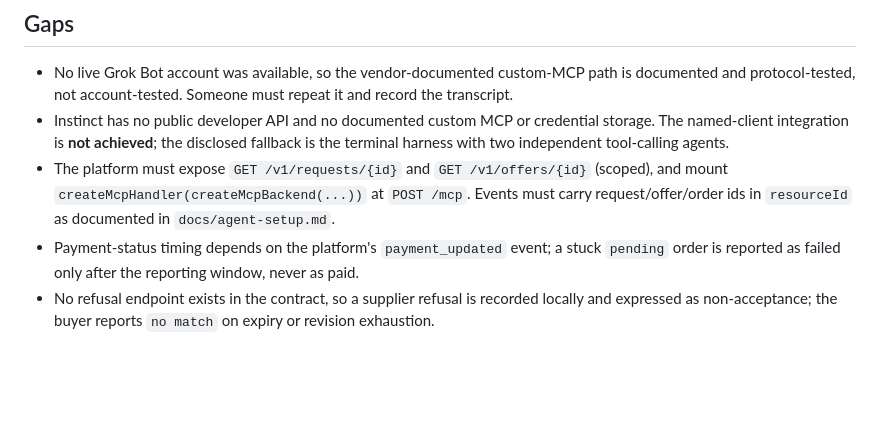
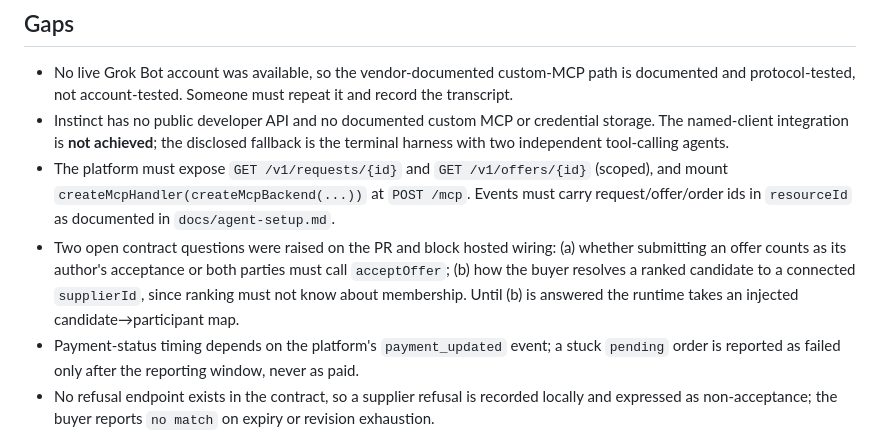
Before and after one commit to Concorde002/agent-marketplace, a Markdown page: docs/workstreams/agents.md, the part around the change. Rendered like a GitHub page; blank space fills up the shorter version.

Commit message:
docs(agents): record the two open platform contract questions

```diff
--- a/docs/workstreams/agents.md
+++ b/docs/workstreams/agents.md
@@ -72,6 +72,10 @@ A real `@modelcontextprotocol/sdk` 1.28.0 client completed `initialize`, `tools/
 - The platform must expose `GET /v1/requests/{id}` and `GET /v1/offers/{id}` (scoped), and mount
   `createMcpHandler(createMcpBackend(...))` at `POST /mcp`. Events must carry request/offer/order ids
   in `resourceId` as documented in `docs/agent-setup.md`.
+- Two open contract questions were raised on the PR and block hosted wiring: (a) whether submitting
+  an offer counts as its author's acceptance or both parties must call `acceptOffer`; (b) how the
+  buyer resolves a ranked candidate to a connected `supplierId`, since ranking must not know about
+  membership. Until (b) is answered the runtime takes an injected candidate→participant map.
 - Payment-status timing depends on the platform's `payment_updated` event; a stuck `pending` order is
   reported as failed only after the reporting window, never as paid.
 - No refusal endpoint exists in the contract, so a supplier refusal is recorded locally and expressed
```
